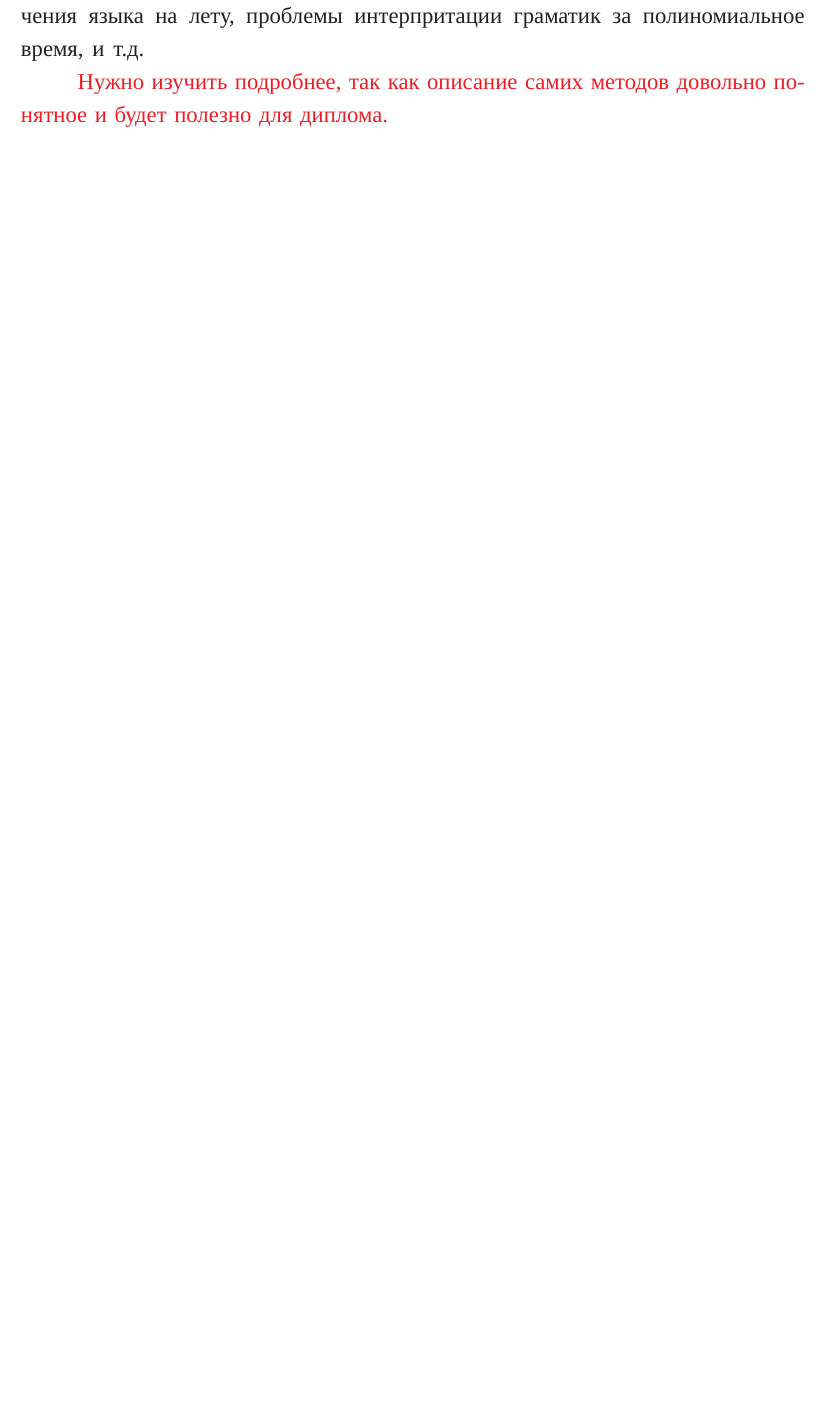
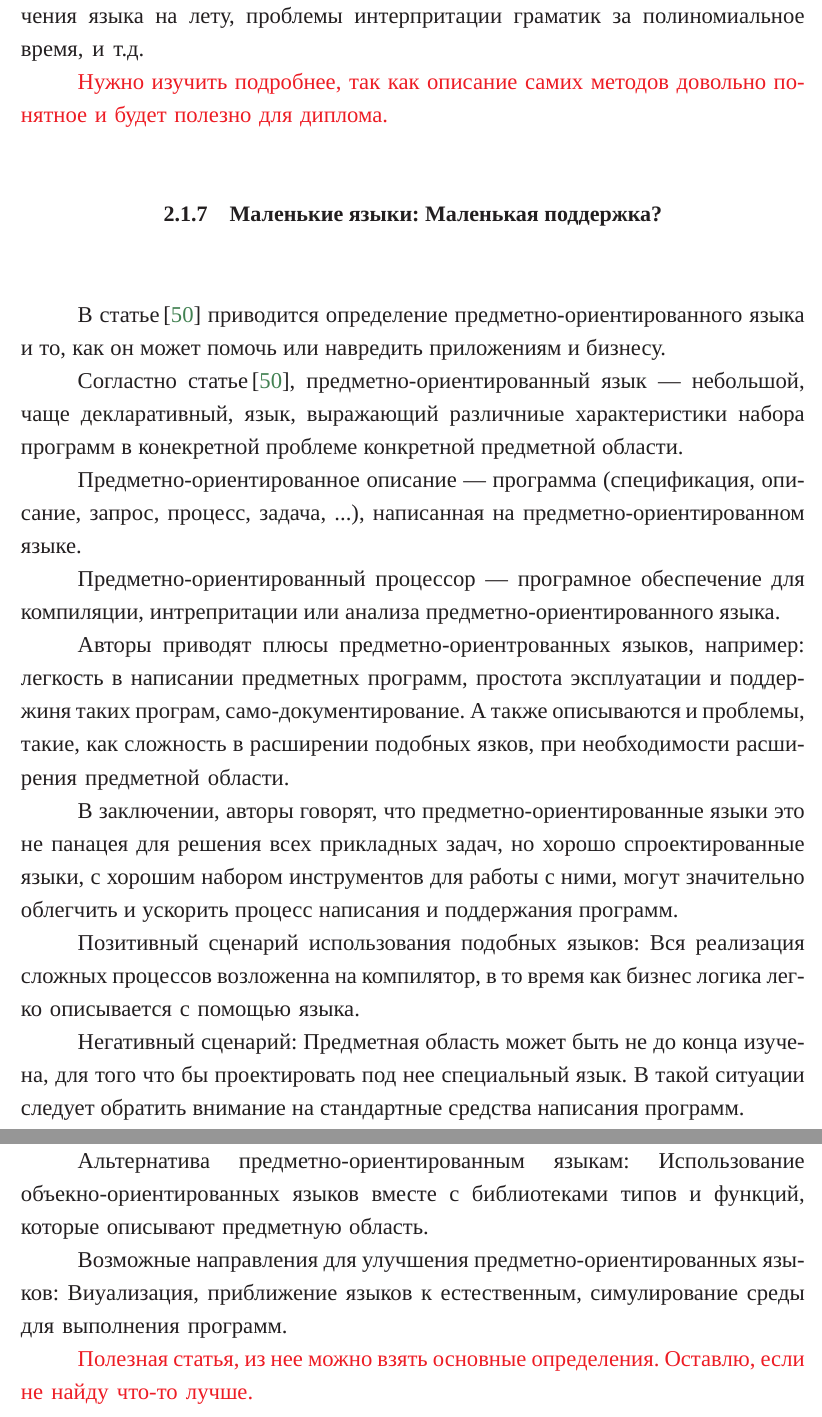
Before and after one commit to PakhomovAlexander/syntax-analyzers, a LaTeX thesis (diploma.tex, which reads Diploma/data/analyze_Deursen1998.tex): part of page 8 of 14 before the commit and two parts of pages 8 and 9 of 15 after it, the two joined at a grey line, cut so that both start at the same text, the shorter picture padded with empty space. The pictures show the PDF file diploma.pdf that the author committed with the source.

Commit message:
Analyze Deursen 1998

```diff
--- /dev/null
+++ b/Diploma/data/analyze_Deursen1998.tex
@@ -0,0 +1,22 @@
+\subsection{Маленькие языки: Маленькая поддержка?} \label{subsection_Deursen1998}
+В статье\,\cite{Deursen1998} приводится определение предметно-ориентированного языка и то, как он может помочь или навредить приложениям и бизнесу.
+
+Согластно статье\,\cite{Deursen1998}, предметно-ориентированный язык~--- небольшой, чаще декларативный, язык, выражающий различниые характеристики набора программ в конекретной проблеме конкретной предметной области.
+
+Предметно-ориентированное описание~--- программа (спецификация, описание, запрос, процесс, задача, ...), написанная на предметно-ориентированном языке.
+
+Предметно-ориентированный процессор~--- програмное обеспечение для компиляции, интрепритации или анализа предметно-ориентированного языка.
+
+Авторы приводят плюсы предметно-ориентрованных языков, например: легкость в написании предметных программ, простота эксплуатации и поддержиня таких програм, само-документирование. А также описываются и проблемы, такие, как сложность в расширении подобных язков, при необходимости расширения предметной области.
+
+В заключении, авторы говорят, что предметно-ориентированные языки это не панацея для решения всех прикладных задач, но хорошо спроектированные языки, с хорошим набором инструментов для работы с ними, могут значительно облегчить и ускорить процесс написания и поддержания программ.
+
+Позитивный сценарий использования подобных языков: Вся реализация сложных процессов возложенна на компилятор, в то время как бизнес логика легко описывается с помощью языка.
+
+Негативный сценарий: Предметная область может быть не до конца изучена, для того что бы проектировать под нее специальный язык. В такой ситуации следует обратить внимание на стандартные средства написания программ.
+
+Альтернатива предметно-ориентированным языкам: Использование объекно-ориентированных языков вместе с библиотеками типов и функций, которые описывают предметную область.
+
+Возможные направления для улучшения предметно-ориентированных языков: Виуализация, приближение языков к естественным, симулирование среды для выполнения программ.
+
+\todo{Полезная статья, из нее можно взять основные определения. Оставлю, если не найду что-то лучше.}
```
Also changed, not shown: Diploma/analyze.tex (+1 -0 lines), Diploma/data/analyze_Lee1996.tex (+1 -1 lines), diploma.pdf, 5 other files.
